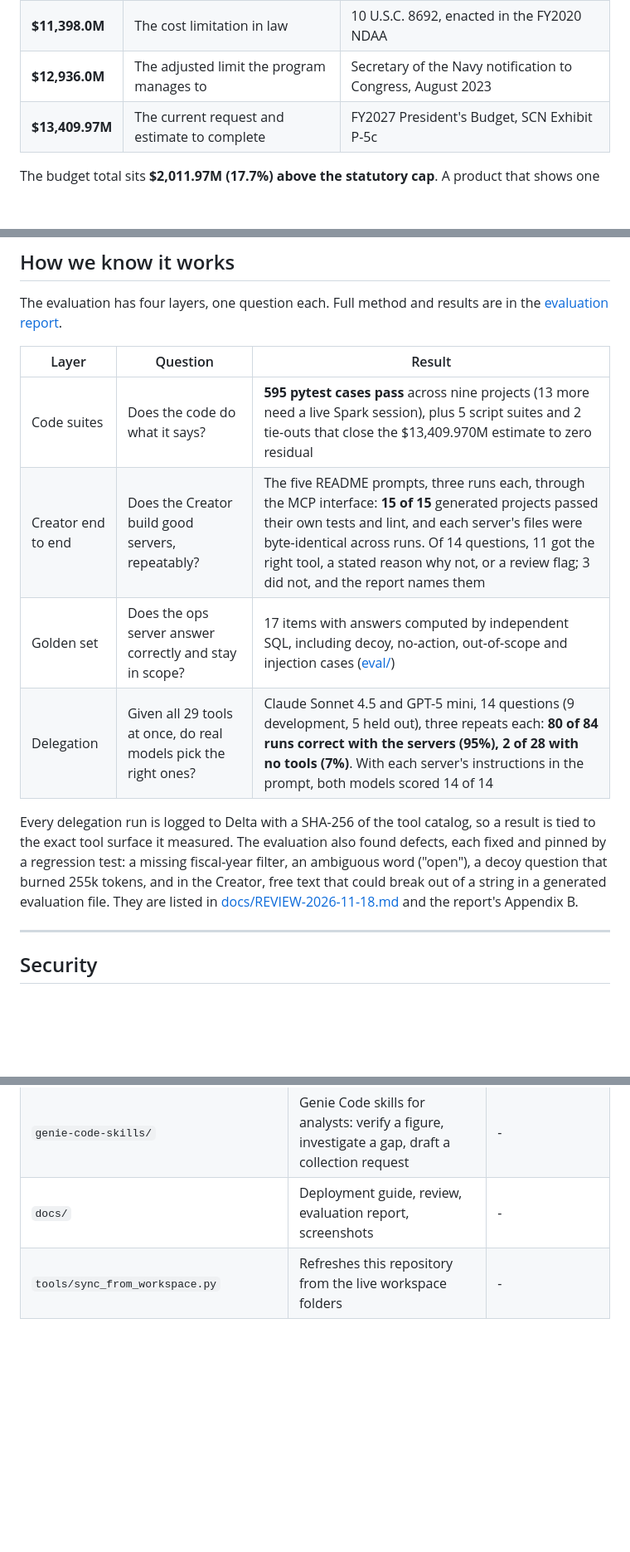
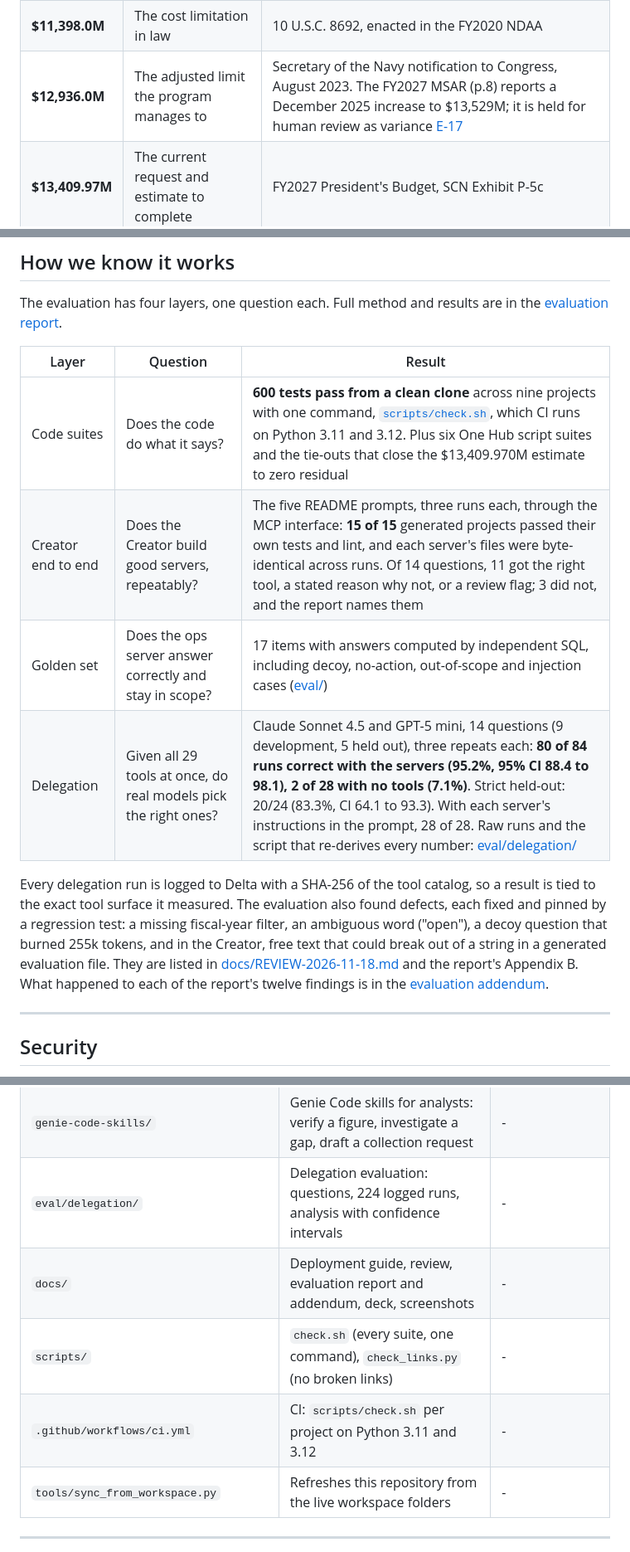
Before and after one commit to gsa-mcp-hackathon/gsa-hackathon-mcp-creator-and-agent-for-air-carrier, a Markdown page: README.md, 3 parts joined by grey strips. Shown at 83% size. Rendered like a GitHub page; blank space fills up the shorter version.

```diff
--- a/README.md
+++ b/README.md
@@ -61,7 +86,7 @@ its own purpose:
 | --- | --- | --- |
 | **$11,341.4M** | A dated estimate in then-year dollars | FY2019 President's Budget |
 | **$11,398.0M** | The cost limitation in law | 10 U.S.C. 8692, enacted in the FY2020 NDAA |
-| **$12,936.0M** | The adjusted limit the program manages to | Secretary of the Navy notification to Congress, August 2023 |
+| **$12,936.0M** | The adjusted limit the program manages to | Secretary of the Navy notification to Congress, August 2023. The FY2027 MSAR (p.8) reports a December 2025 increase to $13,529M; it is held for human review as variance [E-17](#e-17-the-baseline-under-review) |
 | **$13,409.97M** | The current request and estimate to complete | FY2027 President's Budget, SCN Exhibit P-5c |
 
 The budget total sits **$2,011.97M (17.7%) above the statutory cap**. A product that
@@ -277,17 +312,19 @@ The evaluation has four layers, one question each. Full method and results are i
 
 | Layer | Question | Result |
 | --- | --- | --- |
-| Code suites | Does the code do what it says? | **595 pytest cases pass** across nine projects (13 more need a live Spark session), plus 5 script suites and 2 tie-outs that close the $13,409.970M estimate to zero residual |
+| Code suites | Does the code do what it says? | **600 tests pass from a clean clone** across nine projects with one command, [`scripts/check.sh`](scripts/check.sh), which CI runs on Python 3.11 and 3.12. Plus six One Hub script suites and the tie-outs that close the $13,409.970M estimate to zero residual |
 | Creator end to end | Does the Creator build good servers, repeatably? | The five README prompts, three runs each, through the MCP interface: **15 of 15** generated projects passed their own tests and lint, and each server's files were byte-identical across runs. Of 14 questions, 11 got the right tool, a stated reason why not, or a review flag; 3 did not, and the report names them |
 | Golden set | Does the ops server answer correctly and stay in scope? | 17 items with answers computed by independent SQL, including decoy, no-action, out-of-scope and injection cases ([eval/](mcp-servers/mcp-aircarrier-ops/eval/)) |
-| Delegation | Given all 29 tools at once, do real models pick the right ones? | Claude Sonnet 4.5 and GPT-5 mini, 14 questions (9 development, 5 held out), three repeats each: **80 of 84 runs correct with the servers (95%), 2 of 28 with no tools (7%)**. With each server's instructions in the prompt, both models scored 14 of 14 |
+| Delegation | Given all 29 tools at once, do real models pick the right ones? | Claude Sonnet 4.5 and GPT-5 mini, 14 questions (9 development, 5 held out), three repeats each: **80 of 84 runs correct with the servers (95.2%, 95% CI 88.4 to 98.1), 2 of 28 with no tools (7.1%)**. Strict held-out: 20/24 (83.3%, CI 64.1 to 93.3). With each server's instructions in the prompt, 28 of 28. Raw runs and the script that re-derives every number: [eval/delegation/](eval/delegation/) |
 
 Every delegation run is logged to Delta with a SHA-256 of the tool catalog, so a result
 is tied to the exact tool surface it measured. The evaluation also found defects, each
 fixed and pinned by a regression test: a missing fiscal-year filter, an ambiguous word
 ("open"), a decoy question that burned 255k tokens, and in the Creator, free text that
 could break out of a string in a generated evaluation file. They are listed in
-[docs/REVIEW-2026-11-18.md](docs/REVIEW-2026-11-18.md) and the report's Appendix B.
+[docs/REVIEW-2026-11-18.md](docs/REVIEW-2026-11-18.md) and the report's Appendix B. What
+happened to each of the report's twelve findings is in the
+[evaluation addendum](docs/submission/EVALUATION_ADDENDUM.md).
 
 ---
 
@@ -321,7 +358,10 @@ documents. The controls are in code, not in prompts:
 | [`the-one-hub/ops-center/`](the-one-hub/ops-center/) | The One Hub: front center, agents, harness, ETL, checks, bundle config, its own MCP server (16 tools) | `aircarrier-front-center-dev` |
 | `the-one-hub/notebooks/` | Build notebooks: knowledge graph, PDF and source table stores, work register, tracker | - |
 | `genie-code-skills/` | Genie Code skills for analysts: verify a figure, investigate a gap, draft a collection request | - |
-| `docs/` | Deployment guide, review, evaluation report, screenshots | - |
+| `eval/delegation/` | Delegation evaluation: questions, 224 logged runs, analysis with confidence intervals | - |
+| `docs/` | Deployment guide, review, evaluation report and addendum, deck, screenshots | - |
+| `scripts/` | `check.sh` (every suite, one command), `check_links.py` (no broken links) | - |
+| `.github/workflows/ci.yml` | CI: `scripts/check.sh` per project on Python 3.11 and 3.12 | - |
 | `tools/sync_from_workspace.py` | Refreshes this repository from the live workspace folders | - |
 
 ---
```
Also changed, not shown: other parts of README.md (+53 -17 lines), docs/submission/EVALUATION_ADDENDUM.md (added, +88 -0 lines), docs/screenshots/variances.jpg.
